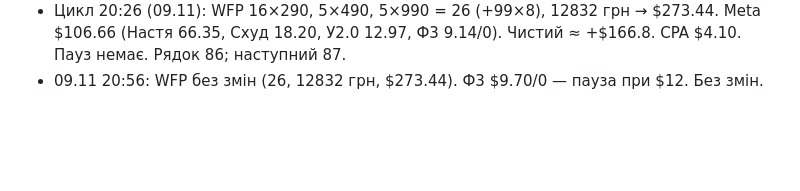
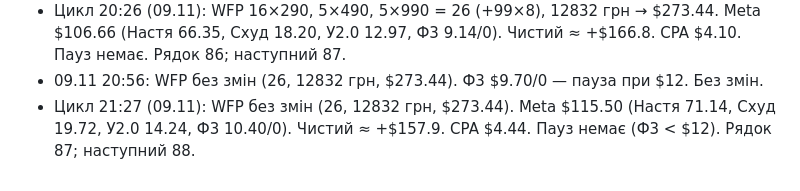
Before and after one commit to anastasiakondelevskaa-lgtm/sites, a Markdown page: checkpoint.md, the part around the change. Rendered like a GitHub page; blank space fills up the shorter version.

Commit message:
Checkpoint: cycle 21:27 09.11
Co-Authored-By: Claude Opus 5.5 <noreply@anthropic.com>
Claude-Session: https://claude.ai/code/session_01ACwzpT7Rq4VkJwy8X7fSDX

```diff
--- a/checkpoint.md
+++ b/checkpoint.md
@@ -1569,3 +1569,4 @@
 - Цикл 19:56 (09.11): WFP 15×290, 5×490, 5×990 = 25 (+99×8), 12542 грн → $267.26. Meta $102.37 (Настя 64.05, Схуд 17.40, У2.0 12.40, Ф3 8.52/0). Чистий ≈ +$164.9. CPA $4.09, чек $10.69. Вечірній апсейл (+490, +990×2). Пауз немає. Рядок 85; наступний 86.
 - Цикл 20:26 (09.11): WFP 16×290, 5×490, 5×990 = 26 (+99×8), 12832 грн → $273.44. Meta $106.66 (Настя 66.35, Схуд 18.20, У2.0 12.97, Ф3 9.14/0). Чистий ≈ +$166.8. CPA $4.10. Пауз немає. Рядок 86; наступний 87.
 - 09.11 20:56: WFP без змін (26, 12832 грн, $273.44). Ф3 $9.70/0 — пауза при $12. Без змін.
+- Цикл 21:27 (09.11): WFP без змін (26, 12832 грн, $273.44). Meta $115.50 (Настя 71.14, Схуд 19.72, У2.0 14.24, Ф3 10.40/0). Чистий ≈ +$157.9. CPA $4.44. Пауз немає (Ф3 < $12). Рядок 87; наступний 88.
```
